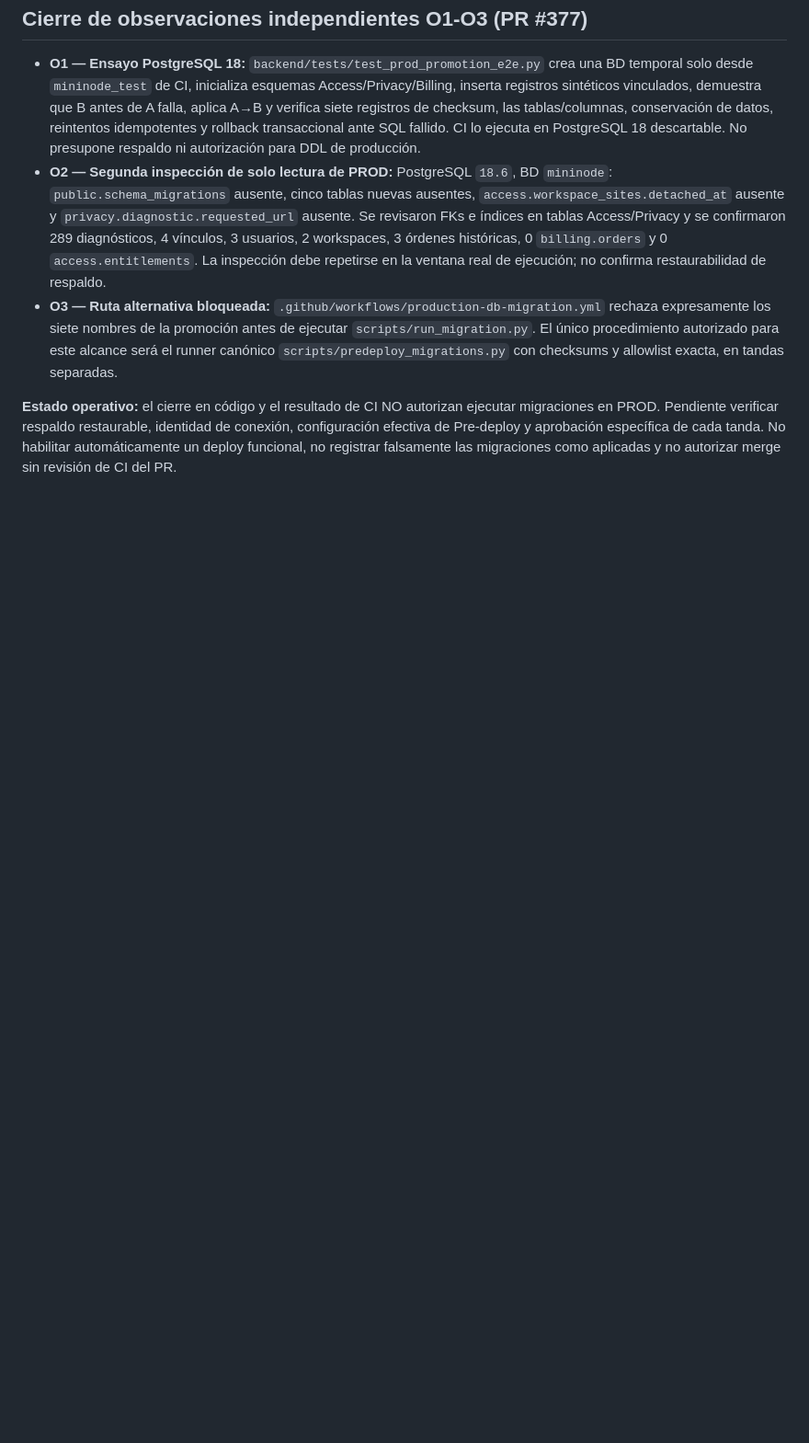
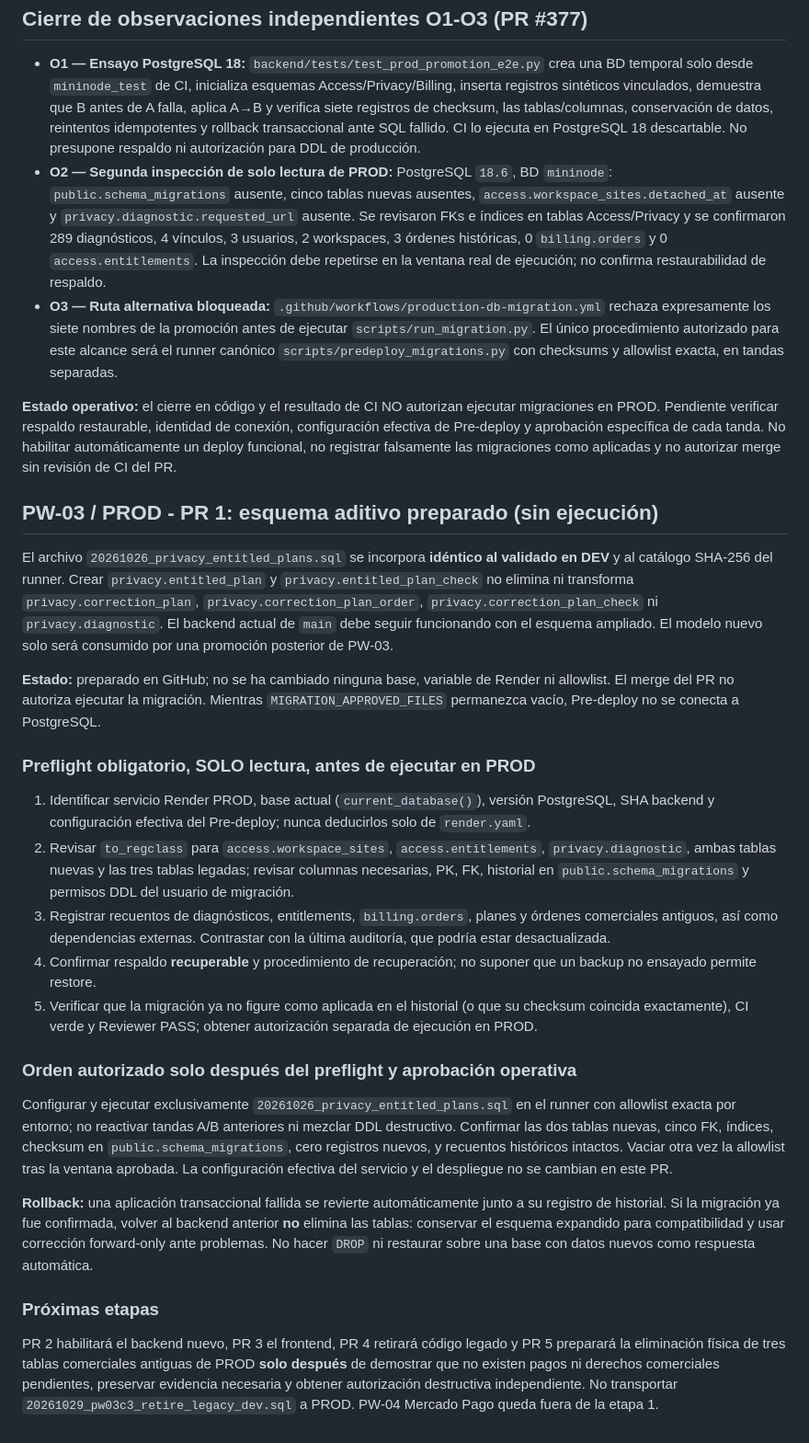
Before and after one commit to rodrigo-nodo/mininode, a Markdown page: docs/postgresql-migrations.md, the part around the change. Shown at 92% size. Drawn GitHub-style; blank space fills up the shorter version.

Commit message:
docs(pw03): define PROD additive migration preflight and recovery

```diff
--- a/docs/postgresql-migrations.md
+++ b/docs/postgresql-migrations.md
@@ -134,3 +134,27 @@ Tras ambas tandas, retirar/limpiar `MIGRATION_APPROVED_FILES` y verificar entorn
 - **O3 — Ruta alternativa bloqueada:** `.github/workflows/production-db-migration.yml` rechaza expresamente los siete nombres de la promoción antes de ejecutar `scripts/run_migration.py`. El único procedimiento autorizado para este alcance será el runner canónico `scripts/predeploy_migrations.py` con checksums y allowlist exacta, en tandas separadas.
 
 **Estado operativo:** el cierre en código y el resultado de CI NO autorizan ejecutar migraciones en PROD. Pendiente verificar respaldo restaurable, identidad de conexión, configuración efectiva de Pre-deploy y aprobación específica de cada tanda. No habilitar automáticamente un deploy funcional, no registrar falsamente las migraciones como aplicadas y no autorizar merge sin revisión de CI del PR.
+
+## PW-03 / PROD - PR 1: esquema aditivo preparado (sin ejecución)
+
+El archivo `20261026_privacy_entitled_plans.sql` se incorpora **idéntico al validado en DEV** y al catálogo SHA-256 del runner. Crear `privacy.entitled_plan` y `privacy.entitled_plan_check` no elimina ni transforma `privacy.correction_plan`, `privacy.correction_plan_order`, `privacy.correction_plan_check` ni `privacy.diagnostic`. El backend actual de `main` debe seguir funcionando con el esquema ampliado. El modelo nuevo solo será consumido por una promoción posterior de PW-03.
+
+**Estado:** preparado en GitHub; no se ha cambiado ninguna base, variable de Render ni allowlist. El merge del PR no autoriza ejecutar la migración. Mientras `MIGRATION_APPROVED_FILES` permanezca vacío, Pre-deploy no se conecta a PostgreSQL.
+
+### Preflight obligatorio, SOLO lectura, antes de ejecutar en PROD
+
+1. Identificar servicio Render PROD, base actual (`current_database()`), versión PostgreSQL, SHA backend y configuración efectiva del Pre-deploy; nunca deducirlos solo de `render.yaml`.
+2. Revisar `to_regclass` para `access.workspace_sites`, `access.entitlements`, `privacy.diagnostic`, ambas tablas nuevas y las tres tablas legadas; revisar columnas necesarias, PK, FK, historial en `public.schema_migrations` y permisos DDL del usuario de migración.
+3. Registrar recuentos de diagnósticos, entitlements, `billing.orders`, planes y órdenes comerciales antiguos, así como dependencias externas. Contrastar con la última auditoría, que podría estar desactualizada.
+4. Confirmar respaldo **recuperable** y procedimiento de recuperación; no suponer que un backup no ensayado permite restore.
+5. Verificar que la migración ya no figure como aplicada en el historial (o que su checksum coincida exactamente), CI verde y Reviewer PASS; obtener autorización separada de ejecución en PROD.
+
+### Orden autorizado solo después del preflight y aprobación operativa
+
+Configurar y ejecutar exclusivamente `20261026_privacy_entitled_plans.sql` en el runner con allowlist exacta por entorno; no reactivar tandas A/B anteriores ni mezclar DDL destructivo. Confirmar las dos tablas nuevas, cinco FK, índices, checksum en `public.schema_migrations`, cero registros nuevos, y recuentos históricos intactos. Vaciar otra vez la allowlist tras la ventana aprobada. La configuración efectiva del servicio y el despliegue no se cambian en este PR.
+
+**Rollback:** una aplicación transaccional fallida se revierte automáticamente junto a su registro de historial. Si la migración ya fue confirmada, volver al backend anterior **no** elimina las tablas: conservar el esquema expandido para compatibilidad y usar corrección forward-only ante problemas. No hacer `DROP` ni restaurar sobre una base con datos nuevos como respuesta automática.
+
+### Próximas etapas
+
+PR 2 habilitará el backend nuevo, PR 3 el frontend, PR 4 retirará código legado y PR 5 preparará la eliminación física de tres tablas comerciales antiguas de PROD **solo después** de demostrar que no existen pagos ni derechos comerciales pendientes, preservar evidencia necesaria y obtener autorización destructiva independiente. No transportar `20261029_pw03c3_retire_legacy_dev.sql` a PROD. PW-04 Mercado Pago queda fuera de la etapa 1.
```
